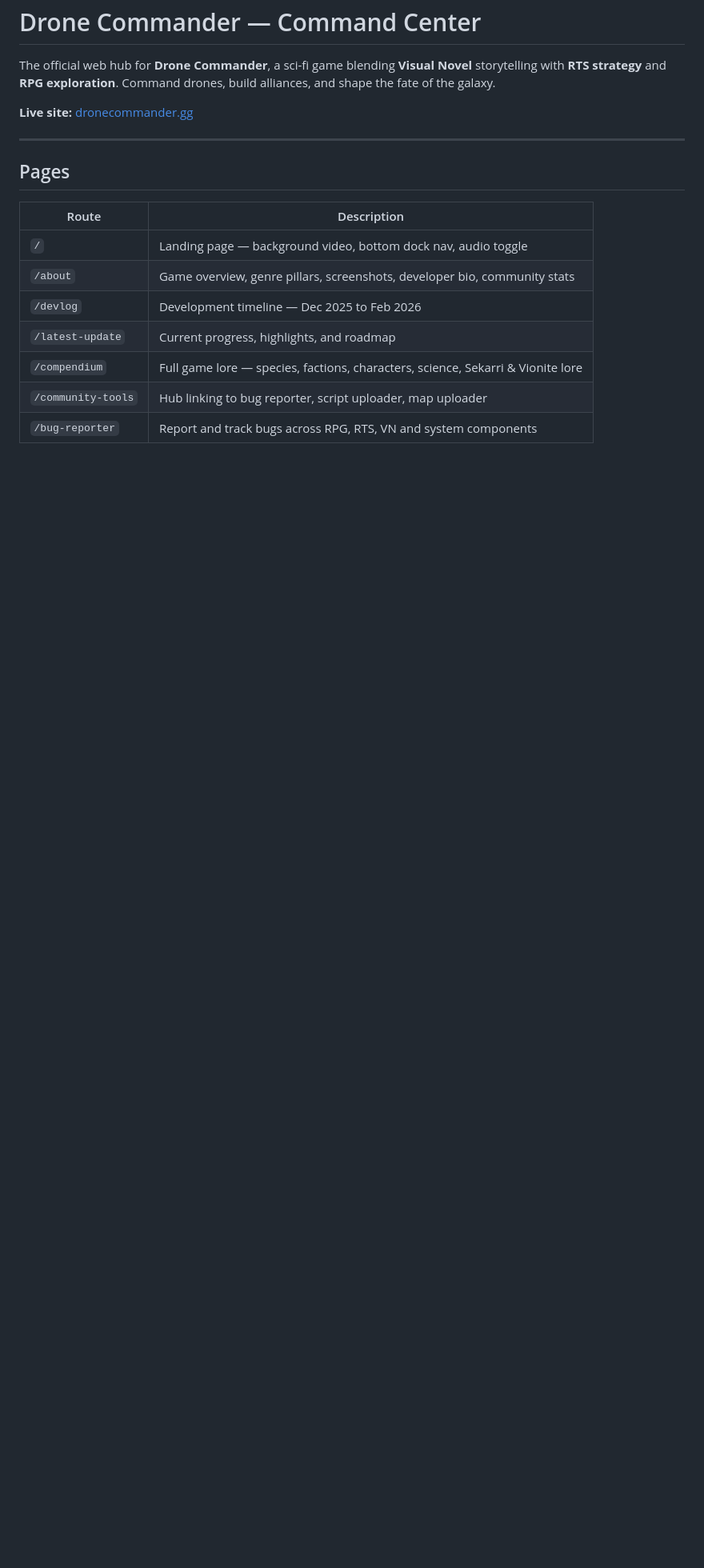
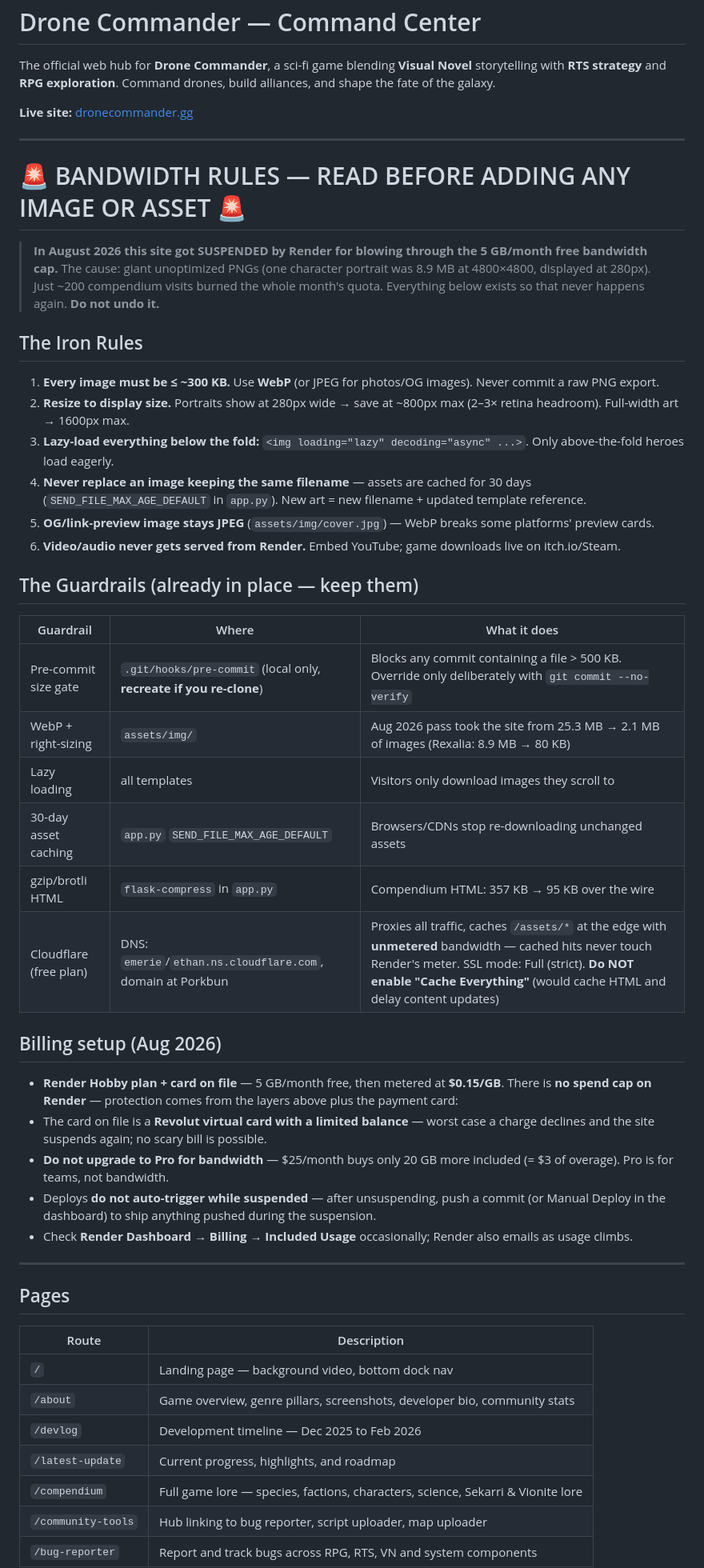
Before and after one commit to murchie85/DRONECOMMANDER_SITE, a Markdown page: README.md, the part around the change. Shown at 80% size. Rendered like a GitHub page; blank space fills up the shorter version.

Commit message:
README: add prominent bandwidth rules and guardrails section after Aug 2026 suspension
Co-Authored-By: Claude Fable 5 <noreply@anthropic.com>

```diff
--- a/README.md
+++ b/README.md
@@ -6,11 +6,45 @@ The official web hub for **Drone Commander**, a sci-fi game blending **Visual No
 
 ---
 
+# 🚨 BANDWIDTH RULES — READ BEFORE ADDING ANY IMAGE OR ASSET 🚨
+
+> **In August 2026 this site got SUSPENDED by Render for blowing through the 5 GB/month free bandwidth cap.** The cause: giant unoptimized PNGs (one character portrait was 8.9 MB at 4800×4800, displayed at 280px). Just ~200 compendium visits burned the whole month's quota. Everything below exists so that never happens again. **Do not undo it.**
+
+## The Iron Rules
+
+1. **Every image must be ≤ ~300 KB.** Use **WebP** (or JPEG for photos/OG images). Never commit a raw PNG export.
+2. **Resize to display size.** Portraits show at 280px wide → save at ~800px max (2–3× retina headroom). Full-width art → 1600px max.
+3. **Lazy-load everything below the fold:** `<img loading="lazy" decoding="async" ...>`. Only above-the-fold heroes load eagerly.
+4. **Never replace an image keeping the same filename** — assets are cached for 30 days (`SEND_FILE_MAX_AGE_DEFAULT` in `app.py`). New art = new filename + updated template reference.
+5. **OG/link-preview image stays JPEG** (`assets/img/cover.jpg`) — WebP breaks some platforms' preview cards.
+6. **Video/audio never gets served from Render.** Embed YouTube; game downloads live on itch.io/Steam.
+
+## The Guardrails (already in place — keep them)
+
+| Guardrail | Where | What it does |
+|-----------|-------|--------------|
+| Pre-commit size gate | `.git/hooks/pre-commit` (local only, **recreate if you re-clone**) | Blocks any commit containing a file > 500 KB. Override only deliberately with `git commit --no-verify` |
+| WebP + right-sizing | `assets/img/` | Aug 2026 pass took the site from 25.3 MB → 2.1 MB of images (Rexalia: 8.9 MB → 80 KB) |
+| Lazy loading | all templates | Visitors only download images they scroll to |
+| 30-day asset caching | `app.py` `SEND_FILE_MAX_AGE_DEFAULT` | Browsers/CDNs stop re-downloading unchanged assets |
+| gzip/brotli HTML | `flask-compress` in `app.py` | Compendium HTML: 357 KB → 95 KB over the wire |
+| Cloudflare (free plan) | DNS: `emerie`/`ethan.ns.cloudflare.com`, domain at Porkbun | Proxies all traffic, caches `/assets/*` at the edge with **unmetered** bandwidth — cached hits never touch Render's meter. SSL mode: Full (strict). **Do NOT enable "Cache Everything"** (would cache HTML and delay content updates) |
+
+## Billing setup (Aug 2026)
+
+- **Render Hobby plan + card on file** — 5 GB/month free, then metered at **$0.15/GB**. There is **no spend cap on Render** — protection comes from the layers above plus the payment card:
+- The card on file is a **Revolut virtual card with a limited balance** — worst case a charge declines and the site suspends again; no scary bill is possible.
+- **Do not upgrade to Pro for bandwidth** — $25/month buys only 20 GB more included (= $3 of overage). Pro is for teams, not bandwidth.
+- Deploys **do not auto-trigger while suspended** — after unsuspending, push a commit (or Manual Deploy in the dashboard) to ship anything pushed during the suspension.
+- Check **Render Dashboard → Billing → Included Usage** occasionally; Render also emails as usage climbs.
+
+---
+
 ## Pages
 
 | Route | Description |
 |-------|-------------|
-| `/` | Landing page — background video, bottom dock nav, audio toggle |
+| `/` | Landing page — background video, bottom dock nav |
 | `/about` | Game overview, genre pillars, screenshots, developer bio, community stats |
 | `/devlog` | Development timeline — Dec 2025 to Feb 2026 |
 | `/latest-update` | Current progress, highlights, and roadmap |
```
